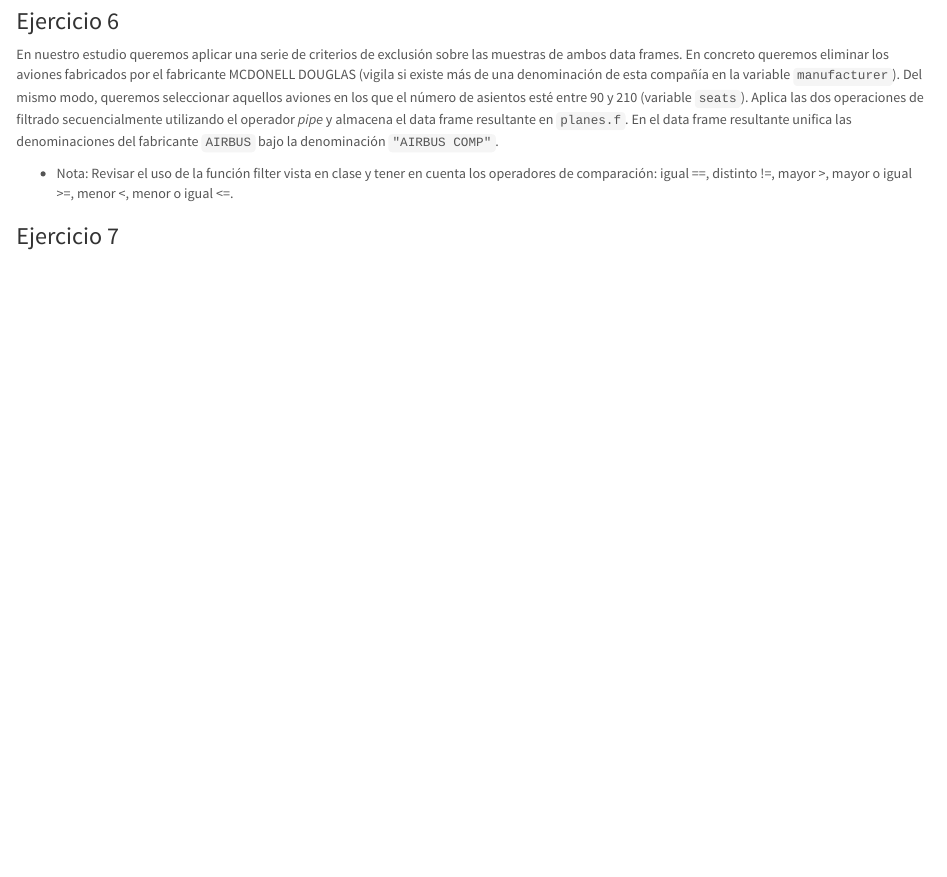
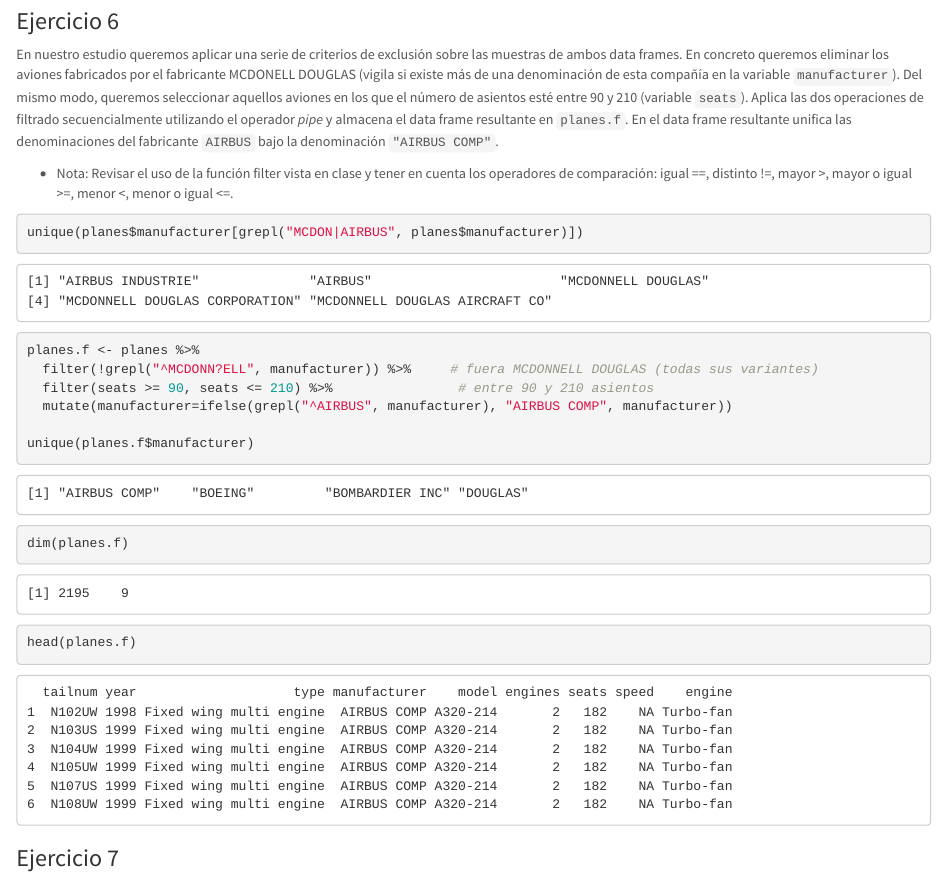
Before and after one commit to PabloGallartCarbonell/P3P4-AED, an R Markdown document (Practica3y4_Organizando_ManejandoDatos_MarselJuan.Rmd): the page in a window 1100 px wide, from 9300 px down. Rendered offline with R 4.5, knitr and Pandoc, with nearby package versions; code that draws random numbers runs with fixed seeds of ours; some code elsewhere in the file could not run offline.

Commit message:
Ejercicio 6

````diff
--- a/Practica3y4_Organizando_ManejandoDatos_MarselJuan.Rmd
+++ b/Practica3y4_Organizando_ManejandoDatos_MarselJuan.Rmd
@@ -353,9 +353,17 @@ En nuestro estudio queremos aplicar una serie de criterios de exclusión sobre l
 * Nota: Revisar el uso de la función filter vista en clase y tener en cuenta los operadores de comparación: igual ==, distinto !=, mayor >, mayor o igual >=, menor <, menor o igual <=.
 
 ```{r }
+unique(planes$manufacturer[grepl("MCDON|AIRBUS", planes$manufacturer)])
+```
+```{r}
+planes.f <- planes %>%
+  filter(!grepl("^MCDONN?ELL", manufacturer)) %>%     # fuera MCDONNELL DOUGLAS (todas sus variantes)
+  filter(seats >= 90, seats <= 210) %>%                # entre 90 y 210 asientos
+  mutate(manufacturer=ifelse(grepl("^AIRBUS", manufacturer), "AIRBUS COMP", manufacturer))
 
-
-
+unique(planes.f$manufacturer)
+dim(planes.f)
+head(planes.f)
 ```
 
 
````
